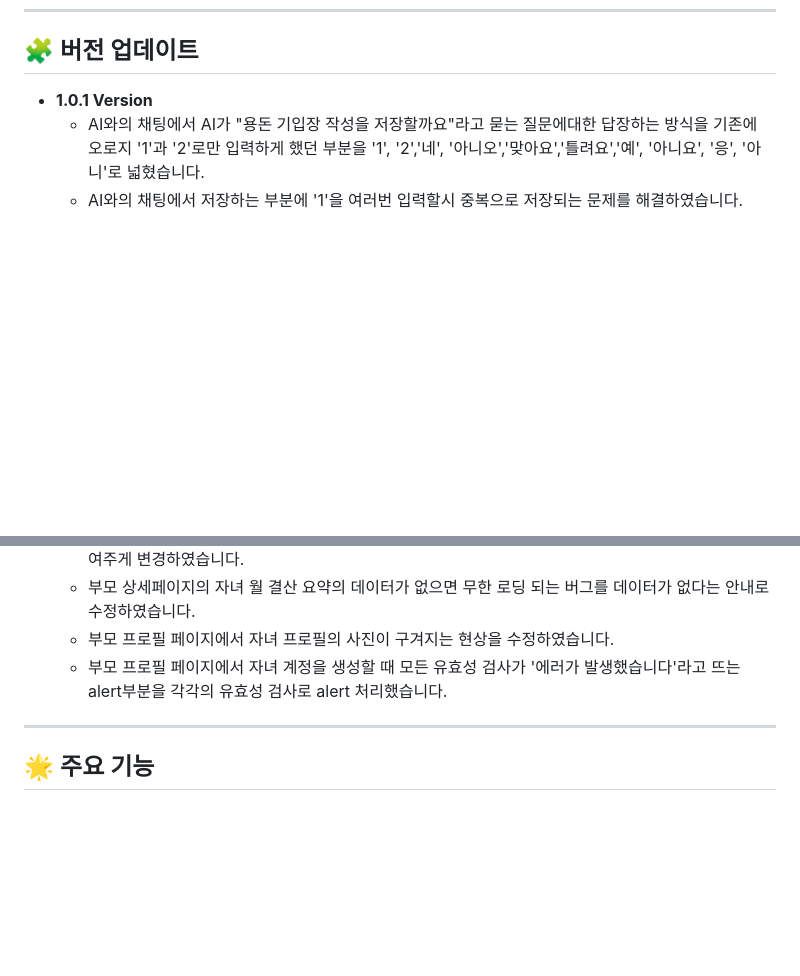
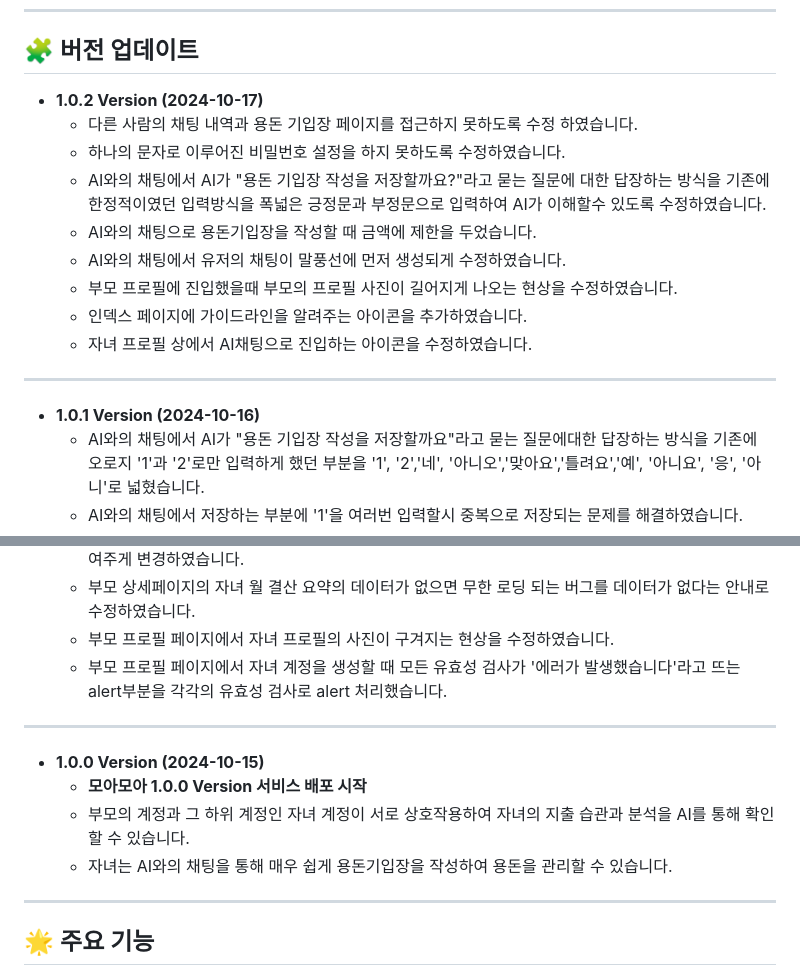
Before and after one commit to strongdambi/moamoa, a Markdown page: README.md, 2 parts joined by grey strips. Drawn GitHub-style; blank space fills up the shorter version.

```diff
--- a/README.md
+++ b/README.md
@@ -4,7 +4,17 @@
 
 ---
 ## 🧩 버전 업데이트
-- **1.0.1 Version**
+- **1.0.2 Version (2024-10-17)**
+  - 다른 사람의 채팅 내역과 용돈 기입장 페이지를 접근하지 못하도록 수정 하였습니다.
+  - 하나의 문자로 이루어진 비밀번호 설정을 하지 못하도록 수정하였습니다.
+  - AI와의 채팅에서 AI가 "용돈 기입장 작성을 저장할까요?"라고 묻는 질문에 대한 답장하는 방식을 기존에 한정적이였던 입력방식을 폭넓은 긍정문과 부정문으로 입력하여 AI가 이해할수 있도록 수정하였습니다.
+  - AI와의 채팅으로 용돈기입장을 작성할 때 금액에 제한을 두었습니다.
+  - AI와의 채팅에서 유저의 채팅이 말풍선에 먼저 생성되게 수정하였습니다.
+  - 부모 프로필에 진입했을때 부모의 프로필 사진이 길어지게 나오는 현상을 수정하였습니다.
+  - 인덱스 페이지에 가이드라인을 알려주는 아이콘을 추가하였습니다.
+  - 자녀 프로필 상에서 AI채팅으로 진입하는 아이콘을 수정하였습니다.
+---
+- **1.0.1 Version (2024-10-16)**
   - AI와의 채팅에서 AI가 "용돈 기입장 작성을 저장할까요"라고 묻는 질문에대한 답장하는 방식을 기존에 오로지 '1'과 '2'로만 입력하게 했던 부분을 '1', '2','네', '아니오','맞아요','틀려요','예', '아니요', '응', '아니'로 넓혔습니다.
   - AI와의 채팅에서 저장하는 부분에 '1'을 여러번 입력할시 중복으로 저장되는 문제를 해결하였습니다.
   - AI와의 채팅 페이지에서 용돈기입장 저장 이후 뒤로가기 버튼을 눌렀을시 자녀의 프로필 페이지에서 자동 업데이트 되게 수정하였습니다.
@@ -15,6 +25,11 @@
   - 부모 상세페이지의 자녀 월 결산 요약의 데이터가 없으면 무한 로딩 되는 버그를 데이터가 없다는 안내로 수정하였습니다.
   - 부모 프로필 페이지에서 자녀 프로필의 사진이 구겨지는 현상을 수정하였습니다.
   - 부모 프로필 페이지에서 자녀 계정을 생성할 때 모든 유효성 검사가 '에러가 발생했습니다'라고 뜨는 alert부분을 각각의 유효성 검사로 alert 처리했습니다.
+---
+- **1.0.0 Version (2024-10-15)**
+   - **모아모아 1.0.0 Version 서비스 배포 시작**
+   - 부모의 계정과 그 하위 계정인 자녀 계정이 서로 상호작용하여 자녀의 지출 습관과 분석을 AI를 통해 확인 할 수 있습니다.
+   - 자녀는 AI와의 채팅을 통해 매우 쉽게 용돈기입장을 작성하여 용돈을 관리할 수 있습니다.
 
 
 ---
```
